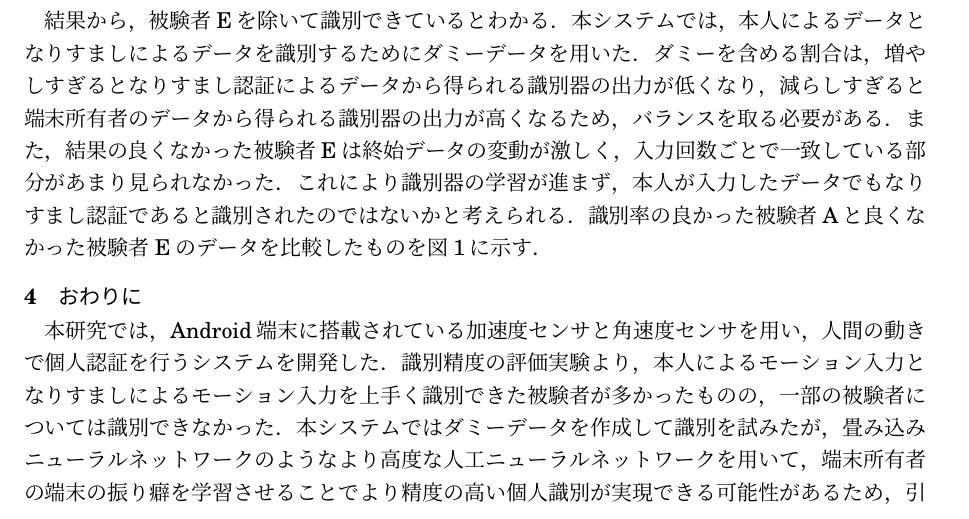
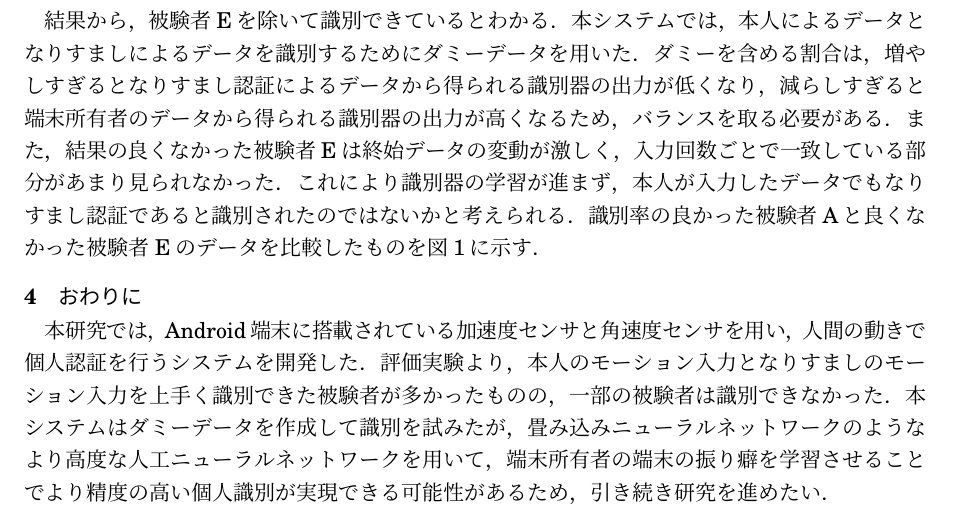
Before and after one commit to arkenous/master-thesis, a LaTeX document (summary/summary.tex, which reads summary/4_Conclusion.tex): part of page 2 of 3 before the commit and part of page 2 of 2 after it, cut so that both start at the same text. Compiled offline with pLaTeX and dvipdfmx.

Commit message:
Modify Conclusion

```diff
--- a/summary/4_Conclusion.tex
+++ b/summary/4_Conclusion.tex
@@ -1,5 +1,5 @@
 % @suppress JapaneseAmbiguousNounConjunction
 \section{おわりに}
 本研究では，Android端末に搭載されている加速度センサと角速度センサを用い，人間の動きで個人認証を行うシステムを開発した．
-識別精度の評価実験より，本人によるモーション入力となりすましによるモーション入力を上手く識別できた被験者が多かったものの，一部の被験者については識別できなかった．
-本システムではダミーデータを作成して識別を試みたが，畳み込みニューラルネットワークのようなより高度な人工ニューラルネットワークを用いて，端末所有者の端末の振り癖を学習させることでより精度の高い個人識別が実現できる可能性があるため，引き続き研究を進めたい．
+評価実験より，本人のモーション入力となりすましのモーション入力を上手く識別できた被験者が多かったものの，一部の被験者は識別できなかった．
+本システムはダミーデータを作成して識別を試みたが，畳み込みニューラルネットワークのようなより高度な人工ニューラルネットワークを用いて，端末所有者の端末の振り癖を学習させることでより精度の高い個人識別が実現できる可能性があるため，引き続き研究を進めたい．
```
